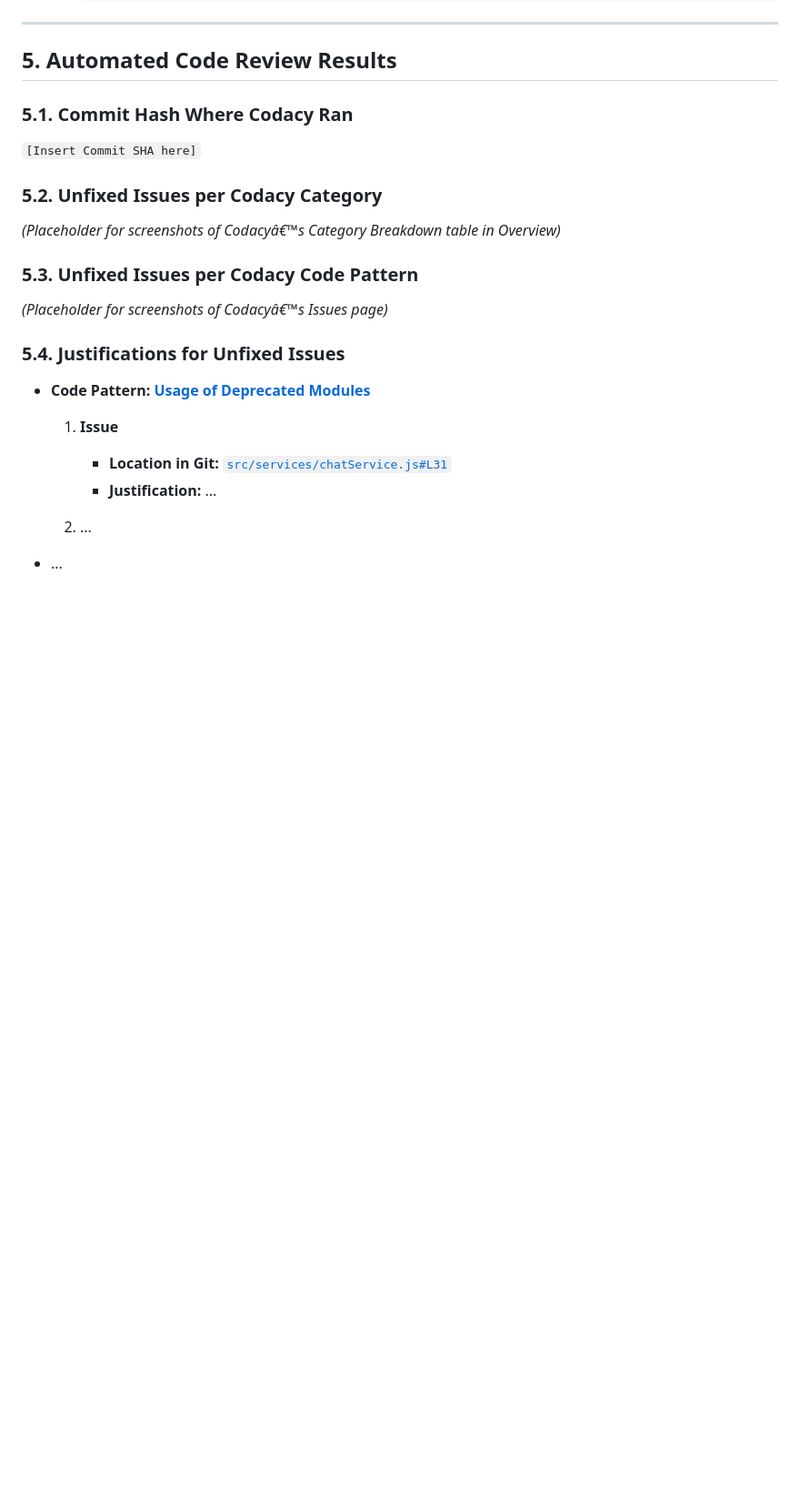
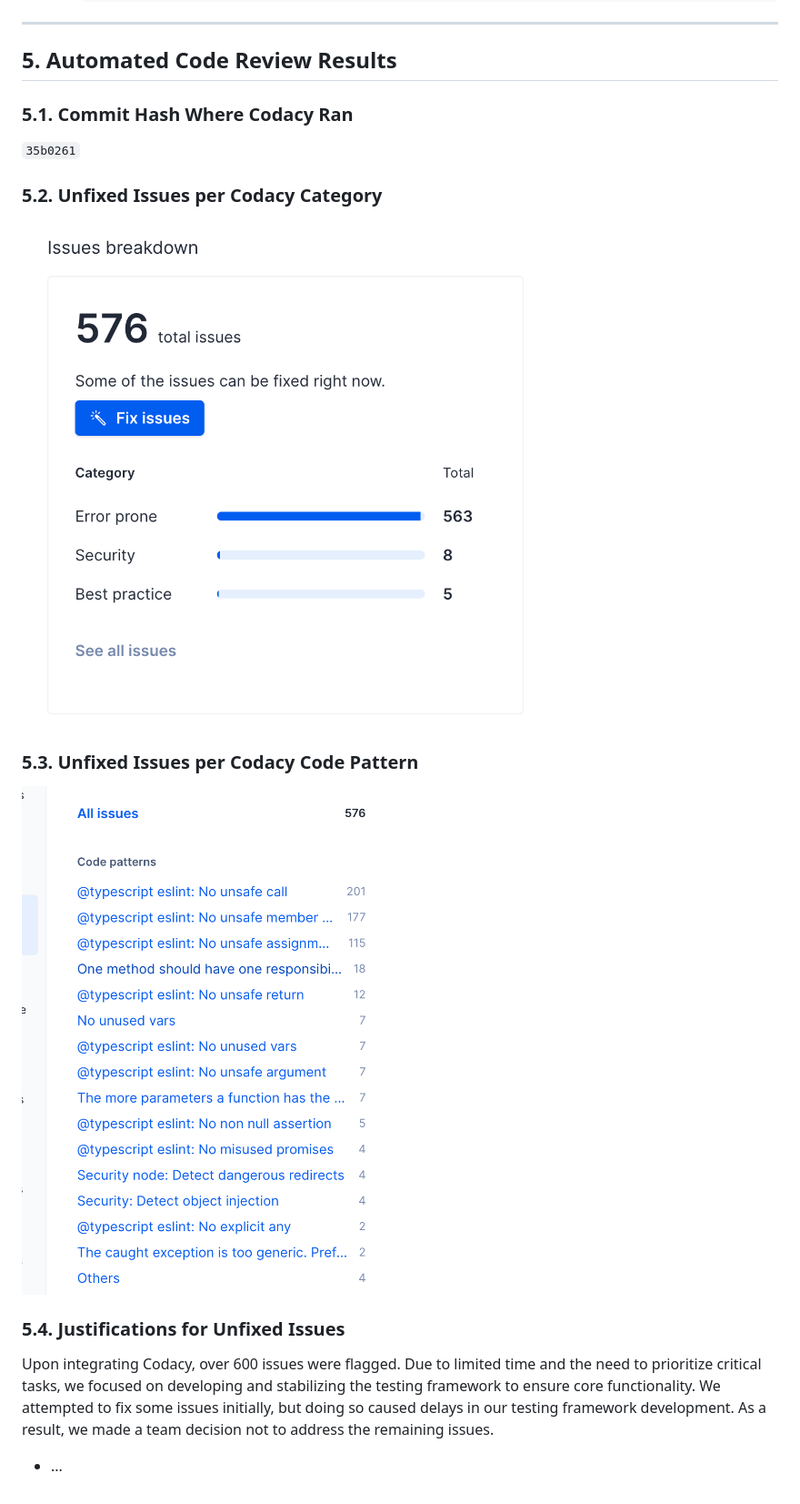
Before and after one commit to SanHalacoglu/GameOn, a Markdown page: documentation/Testing_And_Code_review.md, the part around the change. Shown: that part at 91% size. GitHub-like rendering; pictures changed too: documentation/images/codacy/Issues.png (added), documentation/images/codacy/IssuesBreakdown.png (added); blank space fills up the shorter version.

Commit message:
Added codacy portion to Testing and Code Review file

```diff
--- a/documentation/Testing_And_Code_review.md
+++ b/documentation/Testing_And_Code_review.md
@@ -293,25 +293,18 @@ As you can see, our tests are configured to run against a dockerized backend so
 
 ### 5.1. Commit Hash Where Codacy Ran
 
-`[Insert Commit SHA here]`
+`35b0261`
 
 ### 5.2. Unfixed Issues per Codacy Category
 
-_(Placeholder for screenshots of Codacyâ€™s Category Breakdown table in Overview)_
+![Unfixed Issues per Codacy Category](images/codacy/IssuesBreakdown.png)
 
 ### 5.3. Unfixed Issues per Codacy Code Pattern
 
-_(Placeholder for screenshots of Codacyâ€™s Issues page)_
+![Unfixed Issues per Codacy Code Pattern](images/codacy/Issues.png)
 
 ### 5.4. Justifications for Unfixed Issues
 
-- **Code Pattern: [Usage of Deprecated Modules](#)**
-
-  1. **Issue**
-
-     - **Location in Git:** [`src/services/chatService.js#L31`](#)
-     - **Justification:** ...
-
-  2. ...
+Upon integrating Codacy, over 600 issues were flagged. Due to limited time and the need to prioritize critical tasks, we focused on developing and stabilizing the testing framework to ensure core functionality. We attempted to fix some issues initially, but doing so caused delays in our testing framework development. As a result, we made a team decision not to address the remaining issues.
 
 - ...
```
